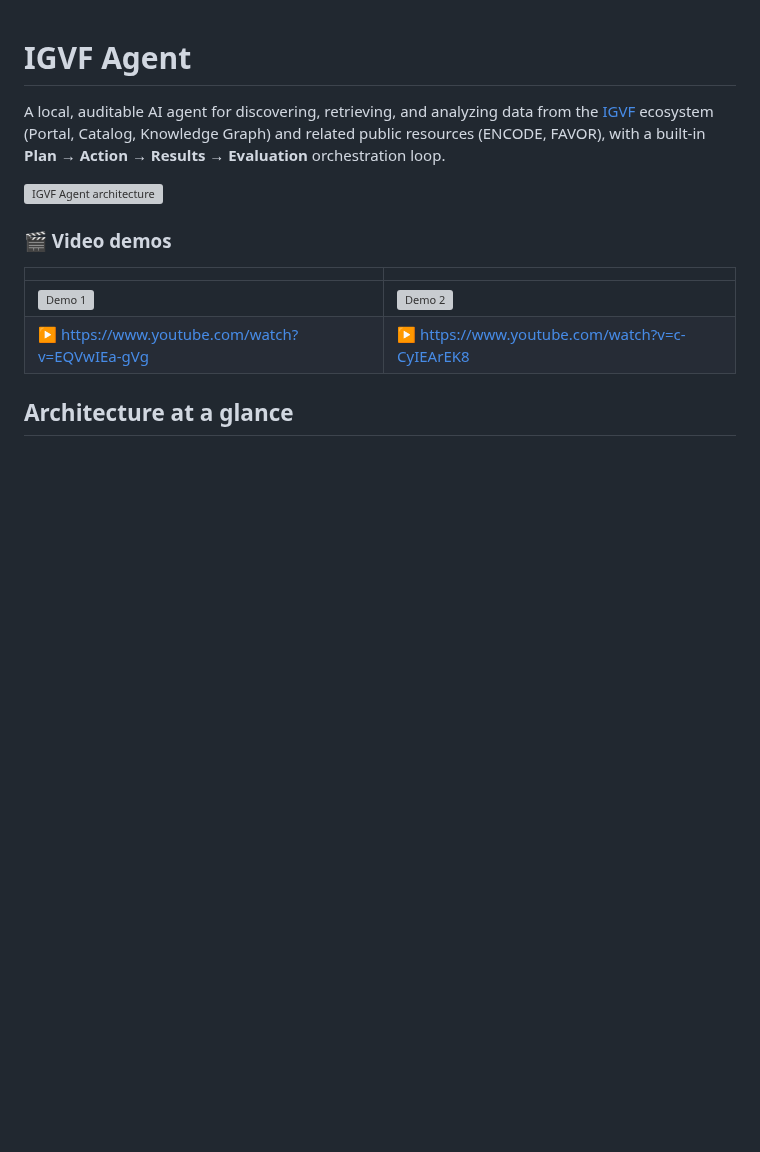
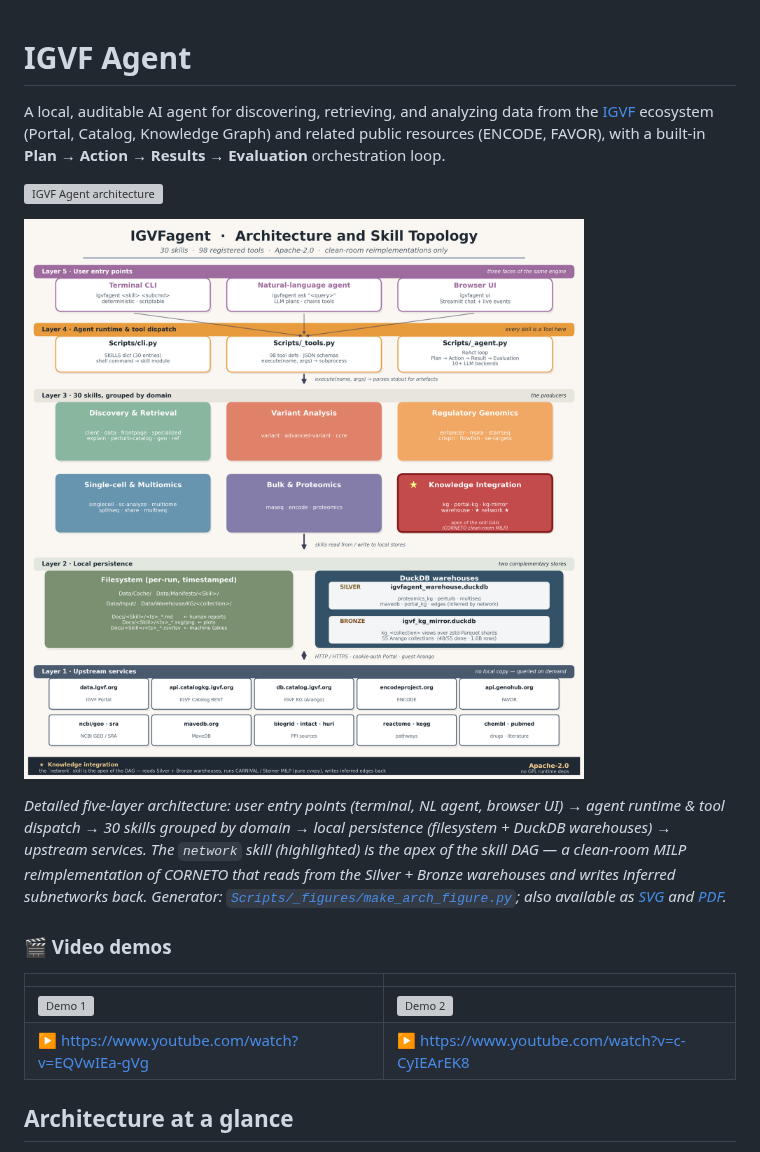
Before and after one commit to zhouhufeng/IGVFagent, a Markdown page: README.md, the part around the change. GitHub-like rendering; pictures changed too: Docs/Figures/IGVFagent_architecture_flow.png (added); blank space fills up the shorter version; grey boxes are pictures that could not be loaded.

```diff
--- a/README.md
+++ b/README.md
@@ -6,6 +6,10 @@ Graph) and related public resources (ENCODE, FAVOR), with a built-in
 **Plan → Action → Results → Evaluation** orchestration loop.
 
 ![IGVF Agent architecture](Docs/Figures/IGVF_agent_archetcture.png)
+
+![IGVFagent architecture and skill topology](Docs/Figures/IGVFagent_architecture_flow.png)
+
+_Detailed five-layer architecture: user entry points (terminal, NL agent, browser UI) → agent runtime & tool dispatch → 30 skills grouped by domain → local persistence (filesystem + DuckDB warehouses) → upstream services. The `network` skill (highlighted) is the apex of the skill DAG — a clean-room MILP reimplementation of CORNETO that reads from the Silver + Bronze warehouses and writes inferred subnetworks back. Generator: [`Scripts/_figures/make_arch_figure.py`](Scripts/_figures/make_arch_figure.py); also available as [SVG](Docs/Figures/IGVFagent_architecture_flow.svg) and [PDF](Docs/Figures/IGVFagent_architecture_flow.pdf)._
 
 ### 🎬 Video demos
 
```
Also changed, not shown: 3 other files.
